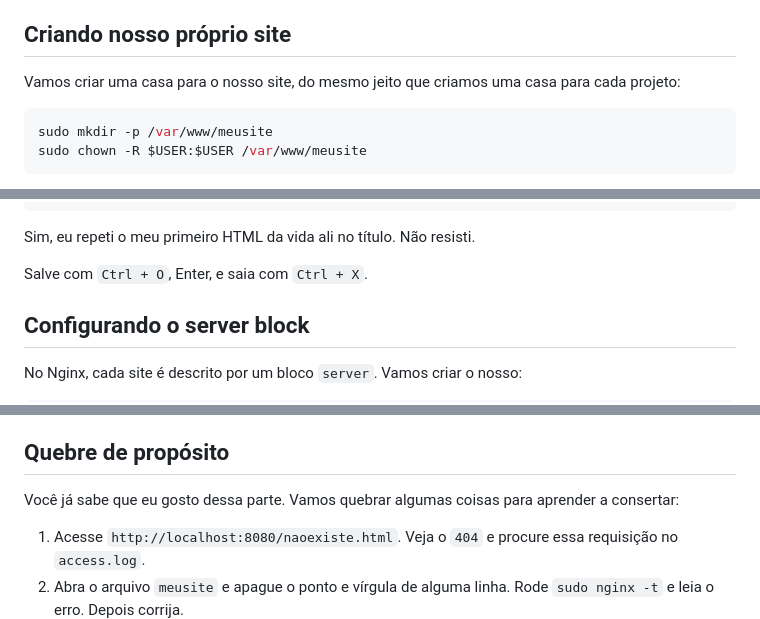
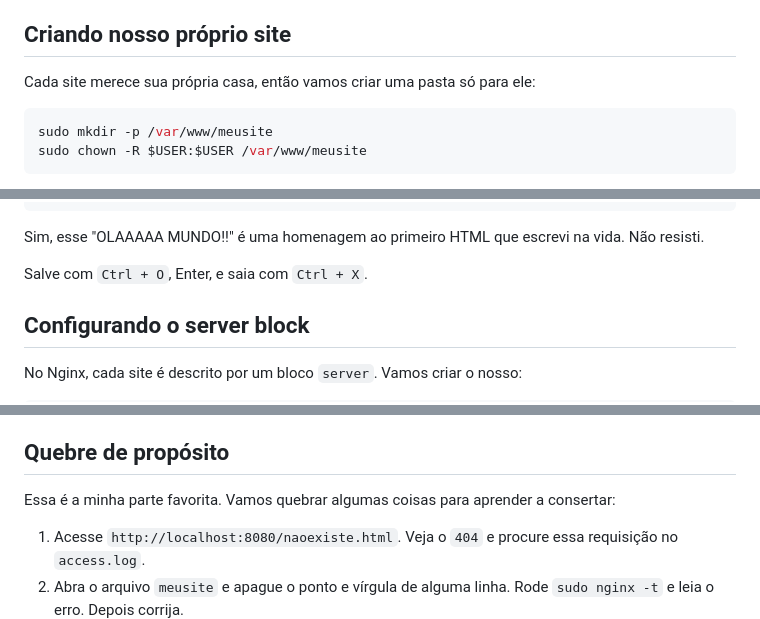
Before and after one commit to erickdevit/portifolio, a Markdown page: tutoriais/tutorial1.md, 3 parts joined by grey strips. Drawn GitHub-style.

````diff
--- a/tutoriais/tutorial1.md
+++ b/tutoriais/tutorial1.md
@@ -66,7 +79,7 @@ Essa separação entre `available` e `enabled` parece burocracia no começo, mas
 
 ## Criando nosso próprio site
 
-Vamos criar uma casa para o nosso site, do mesmo jeito que criamos uma casa para cada projeto:
+Cada site merece sua própria casa, então vamos criar uma pasta só para ele:
 
 ```bash
 sudo mkdir -p /var/www/meusite
@@ -97,7 +110,7 @@ E escreva algo seu. Pode ser simples, pode ser feio, não importa:
 </html>
 ```
 
-Sim, eu repeti o meu primeiro HTML da vida ali no título. Não resisti.
+Sim, esse "OLAAAAA MUNDO!!" é uma homenagem ao primeiro HTML que escrevi na vida. Não resisti.
 
 Salve com `Ctrl + O`, Enter, e saia com `Ctrl + X`.
 
@@ -191,7 +204,7 @@ O `-n 50` mostra as últimas 50 linhas. Um `403 Forbidden`, por exemplo, quase s
 
 ## Quebre de propósito
 
-Você já sabe que eu gosto dessa parte. Vamos quebrar algumas coisas para aprender a consertar:
+Essa é a minha parte favorita. Vamos quebrar algumas coisas para aprender a consertar:
 
 1. Acesse `http://localhost:8080/naoexiste.html`. Veja o `404` e procure essa requisição no `access.log`.
 2. Abra o arquivo `meusite` e apague o ponto e vírgula de alguma linha. Rode `sudo nginx -t` e leia o erro. Depois corrija.
````
Also changed, not shown: other parts of tutoriais/tutorial1.md (+21 -8 lines), tutoriais/tutorial2.md (+15 -14 lines).
